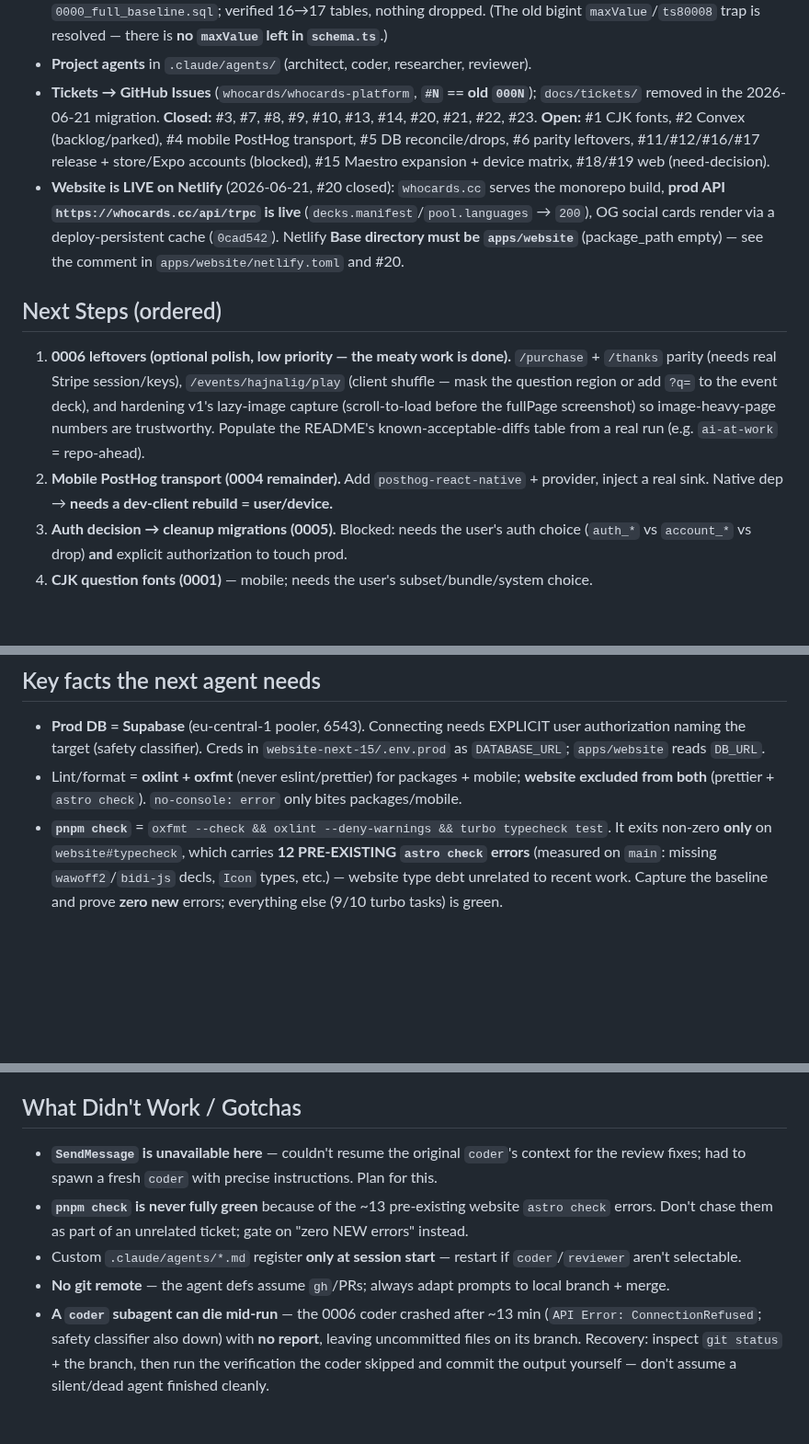
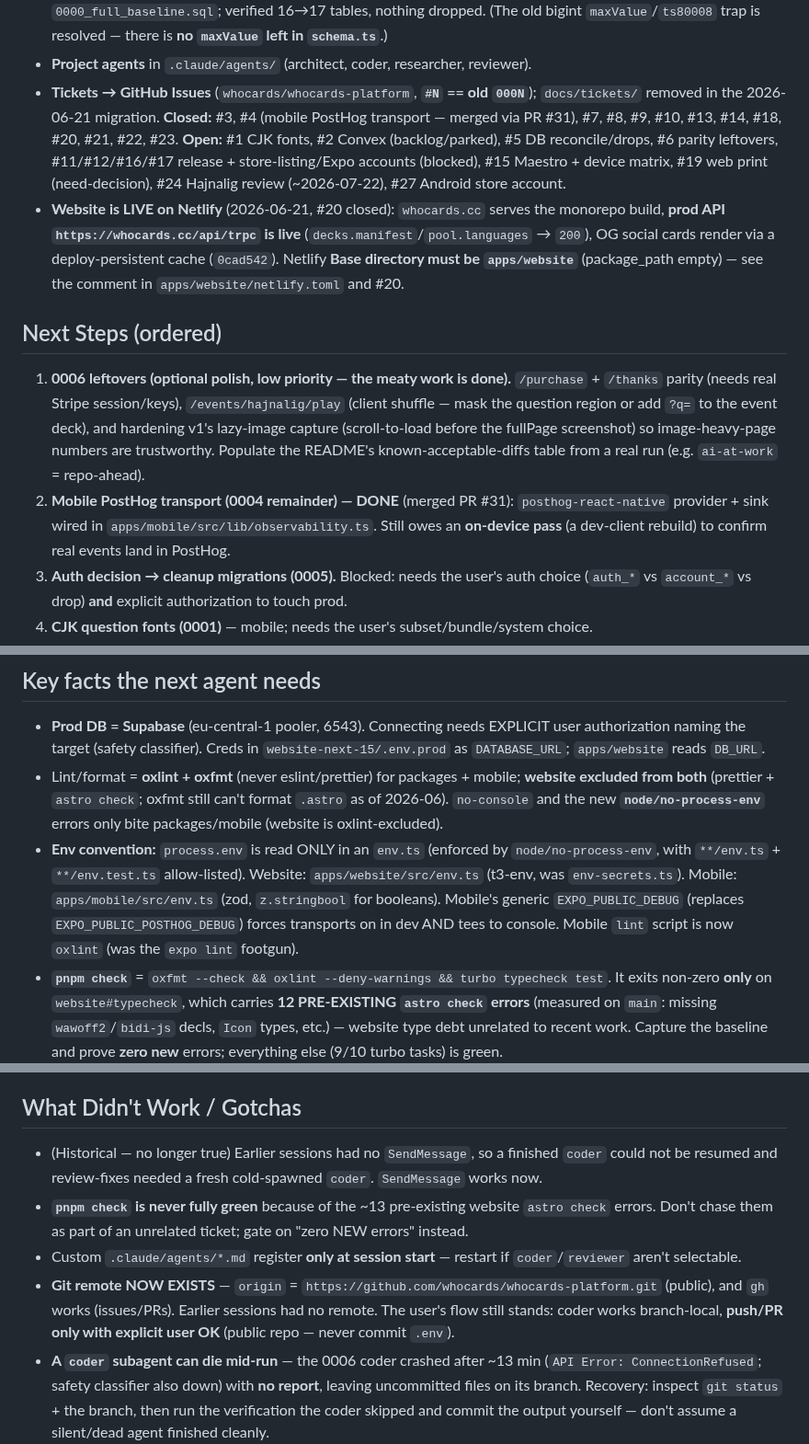
Before and after one commit to whocards/whocards-platform, a Markdown page: HANDOFF.md, 3 parts joined by grey strips. Shown at 92% size. GitHub-like rendering; blank space fills up the shorter version.

Commit message:
docs(handoff): correct stale claims (git remote, #4 done, SendMessage); record env/lint conventions

```diff
--- a/HANDOFF.md
+++ b/HANDOFF.md
@@ -83,10 +83,11 @@ from the currently-deployed site to this repo.
   `maxValue`/`ts80008` trap is resolved — there is **no `maxValue` left in `schema.ts`**.)
 - **Project agents** in `.claude/agents/` (architect, coder, researcher, reviewer).
 - **Tickets → GitHub Issues** (`whocards/whocards-platform`, **`#N` == old `000N`**); `docs/tickets/`
-  removed in the 2026-06-21 migration. **Closed:** #3, #7, #8, #9, #10, #13, #14, #20, #21, #22, #23.
-  **Open:** #1 CJK fonts, #2 Convex (backlog/parked), #4 mobile PostHog transport, #5 DB
-  reconcile/drops, #6 parity leftovers, #11/#12/#16/#17 release + store/Expo accounts (blocked),
-  #15 Maestro expansion + device matrix, #18/#19 web (need-decision).
+  removed in the 2026-06-21 migration. **Closed:** #3, #4 (mobile PostHog transport — merged via
+  PR #31), #7, #8, #9, #10, #13, #14, #18, #20, #21, #22, #23.
+  **Open:** #1 CJK fonts, #2 Convex (backlog/parked), #5 DB reconcile/drops, #6 parity leftovers,
+  #11/#12/#16/#17 release + store-listing/Expo accounts (blocked), #15 Maestro + device matrix,
+  #19 web print (need-decision), #24 Hajnalig review (~2026-07-22), #27 Android store account.
 - **Website is LIVE on Netlify** (2026-06-21, #20 closed): `whocards.cc` serves the monorepo build,
   **prod API `https://whocards.cc/api/trpc` is live** (`decks.manifest`/`pool.languages` → `200`),
   OG social cards render via a deploy-persistent cache (`0cad542`). Netlify **Base directory must be
@@ -99,8 +100,9 @@ from the currently-deployed site to this repo.
    the question region or add `?q=` to the event deck), and hardening v1's lazy-image capture
    (scroll-to-load before the fullPage screenshot) so image-heavy-page numbers are trustworthy.
    Populate the README's known-acceptable-diffs table from a real run (e.g. `ai-at-work` = repo-ahead).
-2. **Mobile PostHog transport (0004 remainder).** Add `posthog-react-native` + provider, inject a
-   real sink. Native dep → **needs a dev-client rebuild = user/device.**
+2. **Mobile PostHog transport (0004 remainder) — DONE** (merged PR #31): `posthog-react-native`
+   provider + sink wired in `apps/mobile/src/lib/observability.ts`. Still owes an **on-device pass**
+   (a dev-client rebuild) to confirm real events land in PostHog.
 3. **Auth decision → cleanup migrations (0005).** Blocked: needs the user's auth choice
    (`auth_*` vs `account_*` vs drop) **and** explicit authorization to touch prod.
 4. **CJK question fonts (0001)** — mobile; needs the user's subset/bundle/system choice.
@@ -128,7 +130,13 @@ string`, `QuestionId = string`). Consuming decks' value exports would **widen**
   naming the target (safety classifier). Creds in `website-next-15/.env.prod` as `DATABASE_URL`;
   `apps/website` reads `DB_URL`.
 - Lint/format = **oxlint + oxfmt** (never eslint/prettier) for packages + mobile; **website excluded
-  from both** (prettier + `astro check`). `no-console: error` only bites packages/mobile.
+  from both** (prettier + `astro check`; oxfmt still can't format `.astro` as of 2026-06). `no-console`
+  and the new **`node/no-process-env`** errors only bite packages/mobile (website is oxlint-excluded).
+- **Env convention:** `process.env` is read ONLY in an `env.ts` (enforced by `node/no-process-env`,
+  with `**/env.ts` + `**/env.test.ts` allow-listed). Website: `apps/website/src/env.ts` (t3-env, was
+  `env-secrets.ts`). Mobile: `apps/mobile/src/env.ts` (zod, `z.stringbool` for booleans). Mobile's
+  generic `EXPO_PUBLIC_DEBUG` (replaces `EXPO_PUBLIC_POSTHOG_DEBUG`) forces transports on in dev AND
+  tees to console. Mobile `lint` script is now `oxlint` (was the `expo lint` footgun).
 - **`pnpm check`** = `oxfmt --check && oxlint --deny-warnings && turbo typecheck test`. It exits
   non-zero **only** on `website#typecheck`, which carries **12 PRE-EXISTING `astro check` errors**
   (measured on `main`: missing `wawoff2`/`bidi-js` decls, `Icon` types, etc.) — website type debt
@@ -163,13 +171,15 @@ string`, `QuestionId = string`). Consuming decks' value exports would **widen**
 
 ## What Didn't Work / Gotchas
 
-- **`SendMessage` is unavailable here** — couldn't resume the original `coder`'s context for the
-  review fixes; had to spawn a fresh `coder` with precise instructions. Plan for this.
+- (Historical — no longer true) Earlier sessions had no `SendMessage`, so a finished `coder` could
+  not be resumed and review-fixes needed a fresh cold-spawned `coder`. `SendMessage` works now.
 - **`pnpm check` is never fully green** because of the ~13 pre-existing website `astro check`
   errors. Don't chase them as part of an unrelated ticket; gate on "zero NEW errors" instead.
 - Custom `.claude/agents/*.md` register **only at session start** — restart if `coder`/`reviewer`
   aren't selectable.
-- **No git remote** — the agent defs assume `gh`/PRs; always adapt prompts to local branch + merge.
+- **Git remote NOW EXISTS** — `origin` = `https://github.com/whocards/whocards-platform.git` (public),
+  and `gh` works (issues/PRs). Earlier sessions had no remote. The user's flow still stands: coder
+  works branch-local, **push/PR only with explicit user OK** (public repo — never commit `.env`).
 - **A `coder` subagent can die mid-run** — the 0006 coder crashed after ~13 min (`API Error:
 ConnectionRefused`; safety classifier also down) with **no report**, leaving uncommitted files on
   its branch. Recovery: inspect `git status` + the branch, then run the verification the coder
```
Also changed, not shown: other parts of HANDOFF.md (+2 -2 lines).
